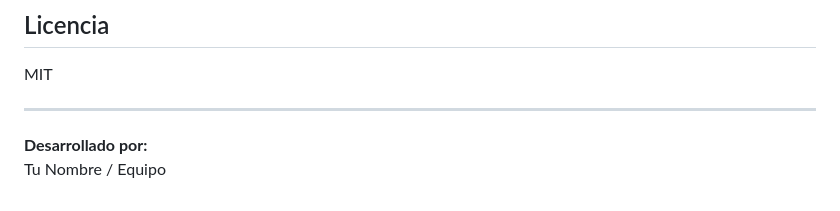
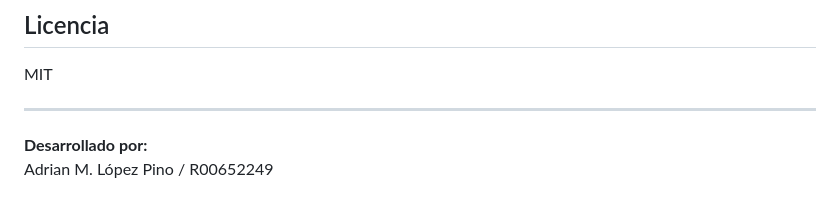
Before and after one commit to Medhiel/Actividades-Microservicio, a Markdown page: proyectoFinal#4/README.md, the part around the change. Rendered like a GitHub page.

```diff
--- a/proyectoFinal#4/README.md
+++ b/proyectoFinal#4/README.md
@@ -131,4 +131,4 @@ MIT
 ---
 
 **Desarrollado por:**
-Tu Nombre / Equipo
+Adrian M. López Pino / R00652249
```
